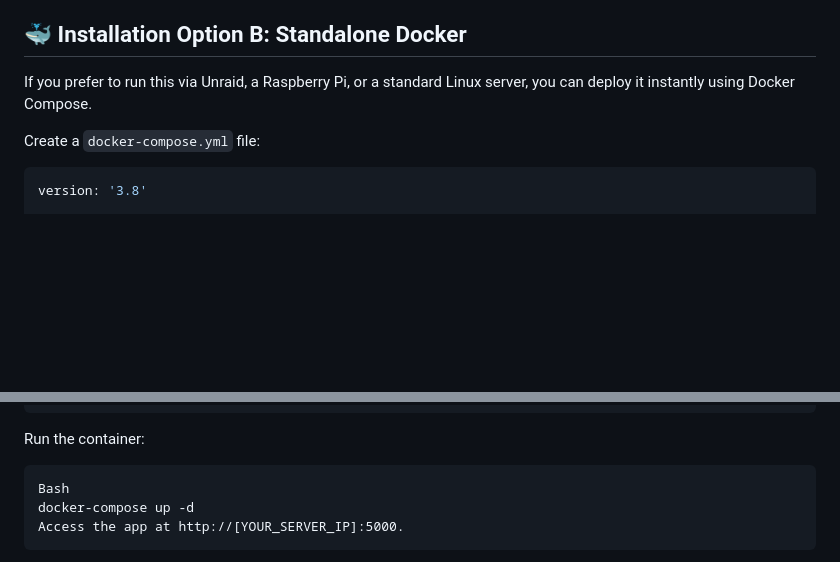
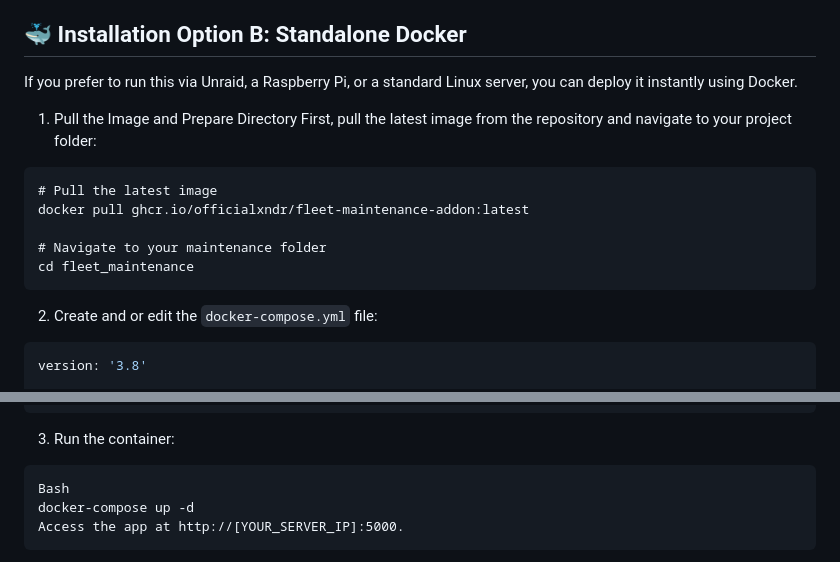
Before and after one commit to officialxndr/fleet-maintenance-addon, a Markdown page: README.md, 2 parts joined by grey strips. Rendered like a GitHub page; blank space fills up the shorter version.

````diff
--- a/README.md
+++ b/README.md
@@ -36,9 +36,20 @@ If you run Home Assistant OS or Supervised, you can install this app directly fr
 
 ## 🐳 Installation Option B: Standalone Docker
 
-If you prefer to run this via Unraid, a Raspberry Pi, or a standard Linux server, you can deploy it instantly using Docker Compose.
+If you prefer to run this via Unraid, a Raspberry Pi, or a standard Linux server, you can deploy it instantly using Docker.
 
-Create a `docker-compose.yml` file:
+1. Pull the Image and Prepare Directory
+First, pull the latest image from the repository and navigate to your project folder:
+
+```
+# Pull the latest image
+docker pull ghcr.io/officialxndr/fleet-maintenance-addon:latest
+
+# Navigate to your maintenance folder
+cd fleet_maintenance
+```
+
+2. Create and or edit the `docker-compose.yml` file:
 
 ```yaml
 version: '3.8'
@@ -64,7 +75,7 @@ services:
       - MQTT_PASS=your_mqtt_password
 ```
 
-Run the container:
+3. Run the container:
 
 ```
 Bash
````
